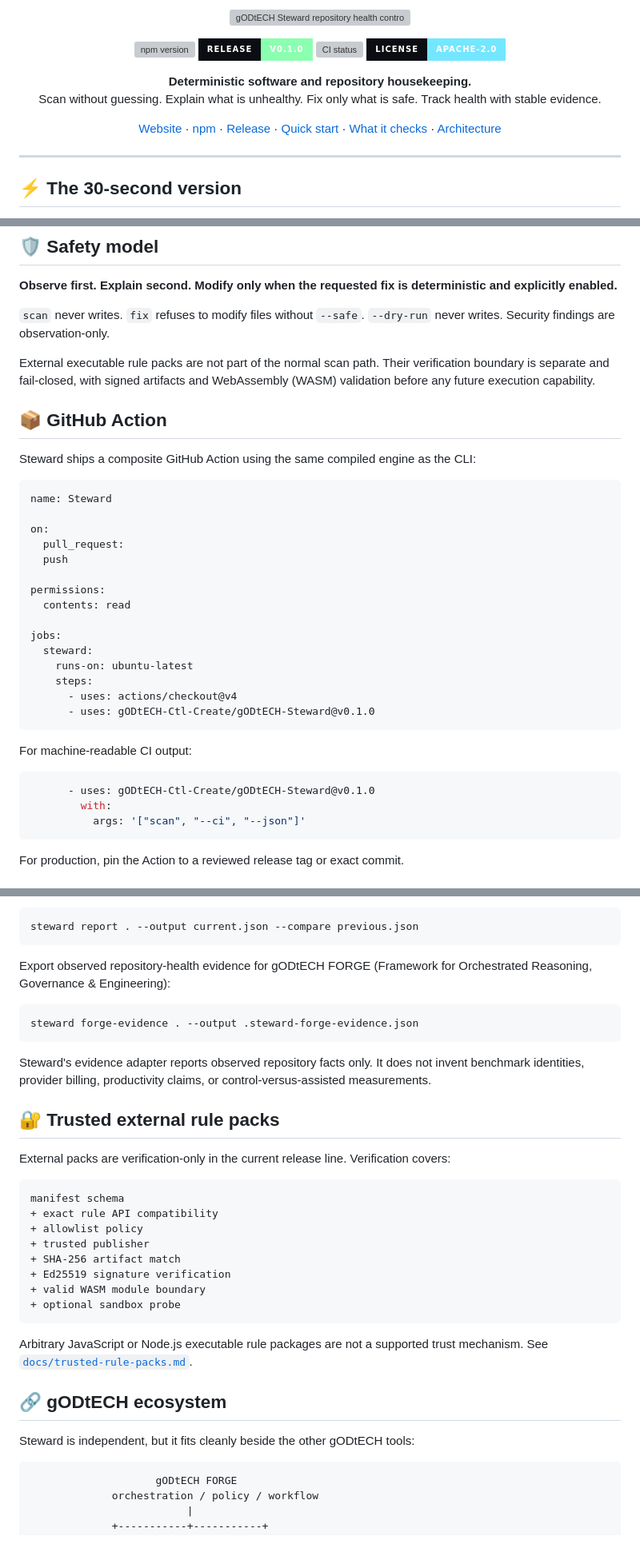
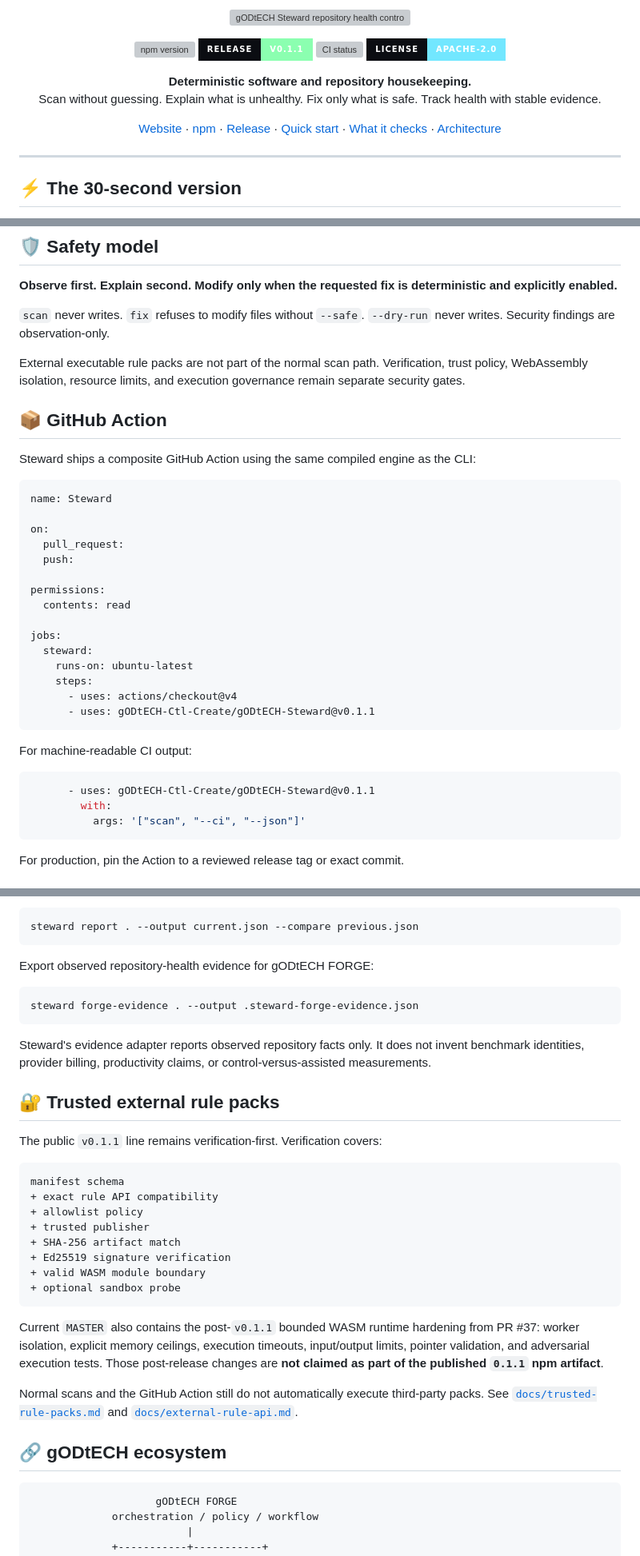
Before and after one commit to gODtECH-Ctl-Create/gODtECH-Steward, a Markdown page: README.md, 3 parts joined by grey strips. Shown at 80% size. GitHub-like rendering; badges without logos; grey boxes are pictures that could not be loaded.

````diff
--- a/README.md
+++ b/README.md
@@ -6,7 +6,7 @@
 
 <p align="center">
   <a href="https://www.npmjs.com/package/@godtech/steward"><img src="https://img.shields.io/npm/v/@godtech/steward?style=for-the-badge&label=npm" alt="npm version" /></a>
-  <a href="https://github.com/gODtECH-Ctl-Create/gODtECH-Steward/releases/tag/v0.1.0"><img src="https://img.shields.io/badge/release-v0.1.0-8bffb0?style=for-the-badge&labelColor=0b0d12" alt="Steward v0.1.0 release" /></a>
+  <a href="https://github.com/gODtECH-Ctl-Create/gODtECH-Steward/releases/tag/v0.1.1"><img src="https://img.shields.io/badge/release-v0.1.1-8bffb0?style=for-the-badge&labelColor=0b0d12" alt="Steward v0.1.1 release" /></a>
   <a href="https://github.com/gODtECH-Ctl-Create/gODtECH-Steward/actions"><img src="https://img.shields.io/github/actions/workflow/status/gODtECH-Ctl-Create/gODtECH-Steward/ci.yml?branch=MASTER&style=for-the-badge&label=CI" alt="CI status" /></a>
   <a href="./LICENSE"><img src="https://img.shields.io/badge/license-Apache--2.0-72e7ff?style=for-the-badge&labelColor=0b0d12" alt="Apache License 2.0" /></a>
 </p>
@@ -130,7 +120,7 @@ Rules are read-only analyzers. Findings carry severity, confidence, remediation
 
 `scan` never writes. `fix` refuses to modify files without `--safe`. `--dry-run` never writes. Security findings are observation-only.
 
-External executable rule packs are not part of the normal scan path. Their verification boundary is separate and fail-closed, with signed artifacts and WebAssembly (WASM) validation before any future execution capability.
+External executable rule packs are not part of the normal scan path. Verification, trust policy, WebAssembly isolation, resource limits, and execution governance remain separate security gates.
 
 ## 📦 GitHub Action
 
@@ -141,7 +131,7 @@ name: Steward
 
 on:
   pull_request:
-  push
+  push:
 
 permissions:
   contents: read
@@ -151,13 +141,13 @@ jobs:
     runs-on: ubuntu-latest
     steps:
       - uses: actions/checkout@v4
-      - uses: gODtECH-Ctl-Create/gODtECH-Steward@v0.1.0
+      - uses: gODtECH-Ctl-Create/gODtECH-Steward@v0.1.1
 ```
 
 For machine-readable CI output:
 
 ```yaml
-      - uses: gODtECH-Ctl-Create/gODtECH-Steward@v0.1.0
+      - uses: gODtECH-Ctl-Create/gODtECH-Steward@v0.1.1
         with:
           args: '["scan", "--ci", "--json"]'
 ```
@@ -178,7 +168,7 @@ Compare against an earlier report:
 steward report . --output current.json --compare previous.json
 ```
 
-Export observed repository-health evidence for gODtECH FORGE (Framework for Orchestrated Reasoning, Governance & Engineering):
+Export observed repository-health evidence for gODtECH FORGE:
 
 ```bash
 steward forge-evidence . --output .steward-forge-evidence.json
@@ -188,7 +178,7 @@ Steward's evidence adapter reports observed repository facts only. It does not i
 
 ## 🔐 Trusted external rule packs
 
-External packs are verification-only in the current release line. Verification covers:
+The public `v0.1.1` line remains verification-first. Verification covers:
 
 ```text
 manifest schema
@@ -201,11 +191,11 @@ manifest schema
 + optional sandbox probe
 ```
 
-Arbitrary JavaScript or Node.js executable rule packages are not a supported trust mechanism. See [`docs/trusted-rule-packs.md`](docs/trusted-rule-packs.md).
+Current `MASTER` also contains the post-`v0.1.1` bounded WASM runtime hardening from PR #37: worker isolation, explicit memory ceilings, execution timeouts, input/output limits, pointer validation, and adversarial execution tests. Those post-release changes are **not claimed as part of the published `0.1.1` npm artifact**.
+
+Normal scans and the GitHub Action still do not automatically execute third-party packs. See [`docs/trusted-rule-packs.md`](docs/trusted-rule-packs.md) and [`docs/external-rule-api.md`](docs/external-rule-api.md).
 
 ## 🔗 gODtECH ecosystem
-
-Steward is independent, but it fits cleanly beside the other gODtECH tools:
 
 ```text
                     gODtECH FORGE
````
Also changed, not shown: other parts of README.md (+11 -21 lines).
